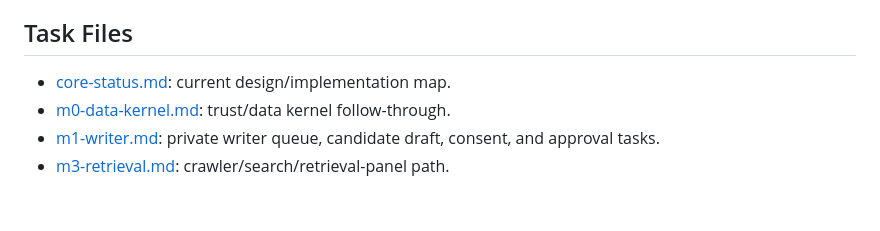
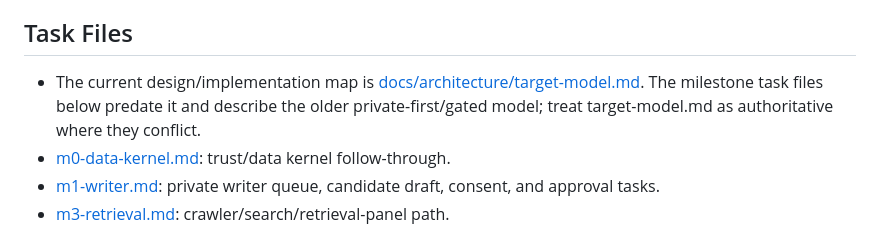
Before and after one commit to 1kgofpastaeveryday/knudg, a Markdown page: backlog/README.md, the part around the change. GitHub-like rendering; blank space fills up the shorter version.

```diff
--- a/backlog/README.md
+++ b/backlog/README.md
@@ -62,7 +62,7 @@ signals, and create only approval-required write candidates.
 
 ## Task Files
 
-- [core-status.md](core-status.md): current design/implementation map.
+- The current design/implementation map is [docs/architecture/target-model.md](../docs/architecture/target-model.md). The milestone task files below predate it and describe the older private-first/gated model; treat target-model.md as authoritative where they conflict.
 - [m0-data-kernel.md](m0-data-kernel.md): trust/data kernel follow-through.
 - [m1-writer.md](m1-writer.md): private writer queue, candidate draft, consent, and approval tasks.
 - [m3-retrieval.md](m3-retrieval.md): crawler/search/retrieval-panel path.
```
Also changed, not shown: backlog/core-status.md (deleted, +0 -72 lines).
